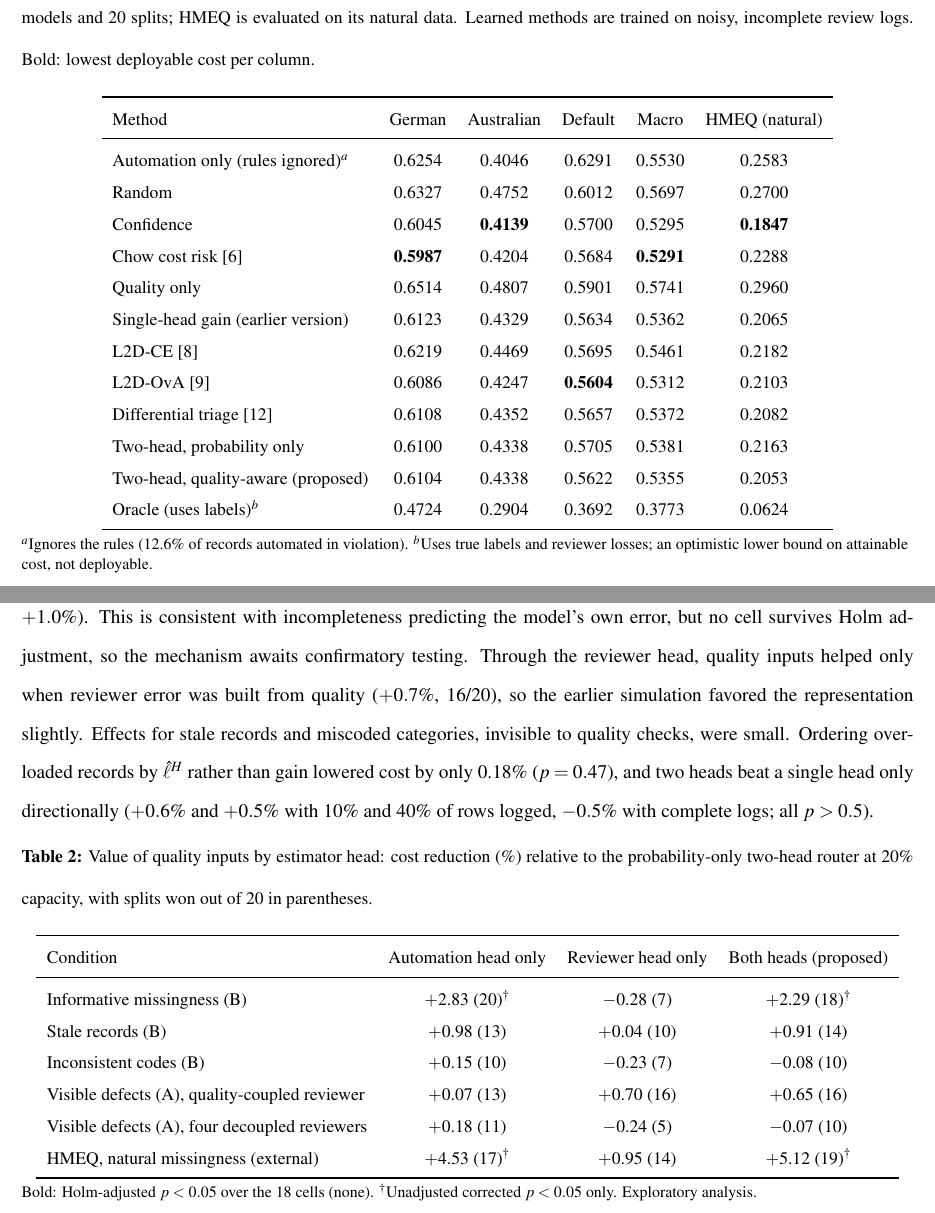
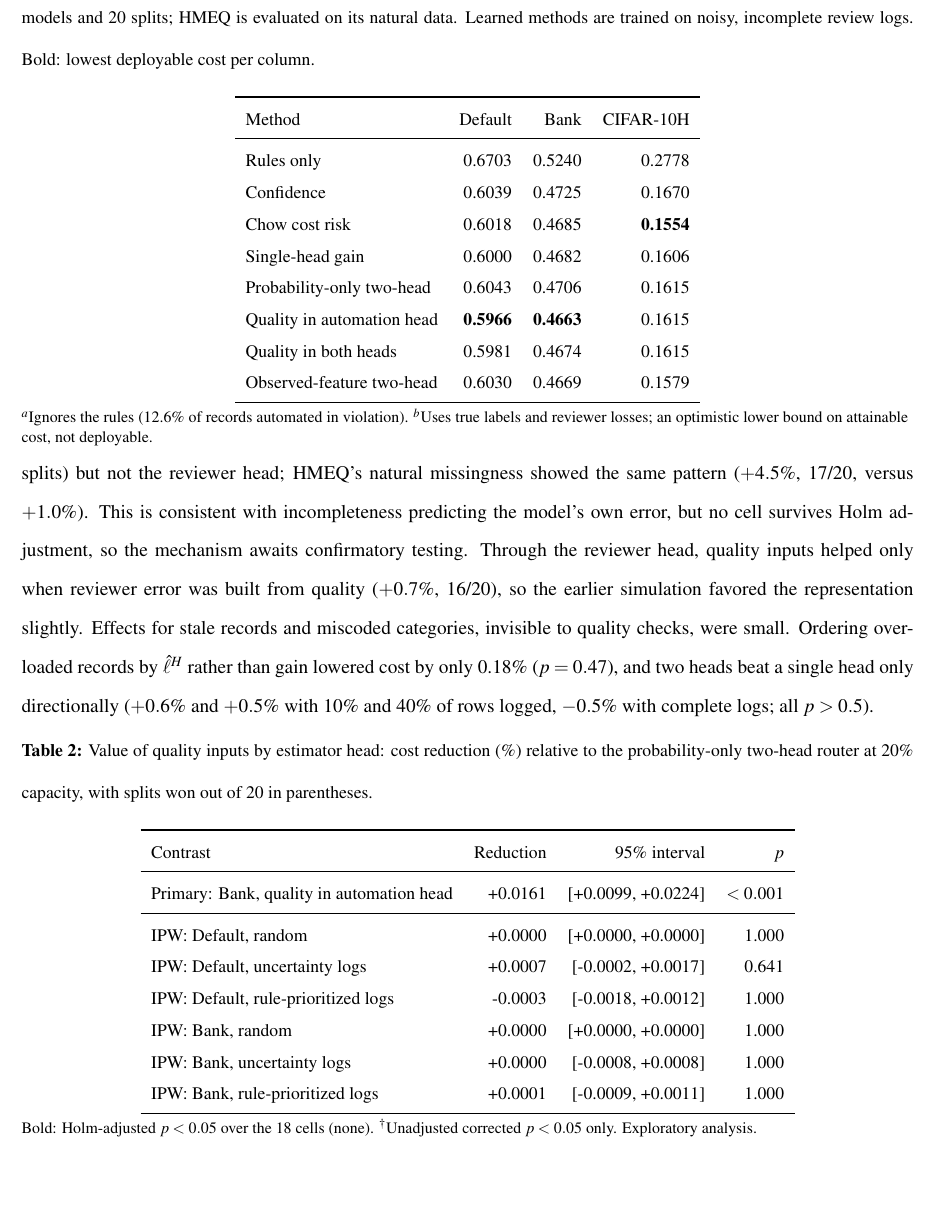
Before and after one commit to ykunam/data-quality-budgeted-deferral, a LaTeX paper (manuscript.tex, which reads budgeted_deferral/results/sc_tables.tex): two parts of pages 5 and 6 of 10 before the commit and part of page 5 of 11 after it, the two joined at a grey line, cut so that both start at the same text, the shorter picture padded with empty space. Compiled offline with pdfLaTeX.

Commit message:
Complete frozen validation, selective-feedback experiments and matched outputs

```diff
--- a/budgeted_deferral/results/sc_tables.tex
+++ b/budgeted_deferral/results/sc_tables.tex
@@ -1,15 +1,4 @@
 \newcommand{\TableOne}{%
-\begin{tabular}{lccccc}\toprule
-Method & German & Australian & Default & Macro & HMEQ (natural) \\\midrule
-Automation only (rules ignored)$^a$ & 0.6254 & 0.4046 & 0.6291 & 0.5530 & 0.2583 \\
-Random & 0.6327 & 0.4752 & 0.6012 & 0.5697 & 0.2700 \\
-Confidence & 0.6045 & \textbf{0.4139} & 0.5700 & 0.5295 & \textbf{0.1847} \\
-Chow cost risk \cite{chow} & \textbf{0.5987} & 0.4204 & 0.5684 & \textbf{0.5291} & 0.2288 \\
-Quality only & 0.6514 & 0.4807 & 0.5901 & 0.5741 & 0.2960 \\
-Single-head gain (earlier version) & 0.6123 & 0.4329 & 0.5634 & 0.5362 & 0.2065 \\
-L2D-CE \cite{mozannar} & 0.6219 & 0.4469 & 0.5695 & 0.5461 & 0.2182 \\
-L2D-OvA \cite{verma} & 0.6086 & 0.4247 & \textbf{0.5604} & 0.5312 & 0.2103 \\
-Differential triage \cite{raghu} & 0.6108 & 0.4352 & 0.5657 & 0.5372 & 0.2082 \\
-Two-head, probability only & 0.6100 & 0.4338 & 0.5705 & 0.5381 & 0.2163 \\
-Two-head, quality-aware (proposed) & 0.6104 & 0.4338 & 0.5622 & 0.5355 & 0.2053 \\
-Oracle (uses labels)$^b$ & 0.4724 & 0.2904 & 0.3692 & 0.3773 & 0.0624 \\
+\begin{tabular}{lrrr}\toprule
+Method & Default & Bank & CIFAR-10H \\\midrule
+Rules only & 0.6703 & 0.5240 & 0.2778 \\
@@ -16,11 +9,28 @@ Oracle (uses labels)$^b$ & 0.4724 & 0.2904 & 0.3692 & 0.3773 & 0.0624 \\
+Quality in automation head & \textbf{0.5966} & \textbf{0.4663} & 0.1615 \\
+Quality in both heads & 0.5981 & 0.4674 & 0.1615 \\
+Observed-feature two-head & 0.6030 & 0.4669 & 0.1579 \\
 \bottomrule\end{tabular}}
 \newcommand{\TableTwo}{%
-\begin{tabular}{lccc}\toprule
-Condition & Automation head only & Reviewer head only & Both heads (proposed) \\\midrule
-Informative missingness (B) & $+$2.83 (20)$^{\dagger}$ & $-$0.28 (7) & $+$2.29 (18)$^{\dagger}$ \\
-Stale records (B) & $+$0.98 (13) & $+$0.04 (10) & $+$0.91 (14) \\
-Inconsistent codes (B) & $+$0.15 (10) & $-$0.23 (7) & $-$0.08 (10) \\
-Visible defects (A), quality-coupled reviewer & $+$0.07 (13) & $+$0.70 (16) & $+$0.65 (16) \\
-Visible defects (A), four decoupled reviewers & $+$0.18 (11) & $-$0.24 (5) & $-$0.07 (10) \\
-HMEQ, natural missingness (external) & $+$4.53 (17)$^{\dagger}$ & $+$0.95 (14) & $+$5.12 (19)$^{\dagger}$ \\
+\begin{tabular}{lrrr}\toprule
+Contrast & Reduction & 95\% interval & $p$ \\\midrule
+Primary: Bank, quality in automation head & +0.0161 & [+0.0099, +0.0224] & $<0.001$ \\
+\midrule
+IPW: Default, random & +0.0000 & [+0.0000, +0.0000] & 1.000 \\
+IPW: Default, uncertainty logs & +0.0007 & [-0.0002, +0.0017] & 0.641 \\
+IPW: Default, rule-prioritized logs & -0.0003 & [-0.0018, +0.0012] & 1.000 \\
+IPW: Bank, random & +0.0000 & [+0.0000, +0.0000] & 1.000 \\
+IPW: Bank, uncertainty logs & +0.0000 & [-0.0008, +0.0008] & 1.000 \\
+IPW: Bank, rule-prioritized logs & +0.0001 & [-0.0009, +0.0011] & 1.000 \\
 \bottomrule\end{tabular}}
+\newcommand{\PrimaryRelative}{%
+5.23\%}
+\newcommand{\PrimaryDiff}{%
+0.0161}
+\newcommand{\PrimaryCI}{%
+[0.0099, 0.0224]}
+\newcommand{\MainResultSentence}{%
+Quality in the automation head had the lowest mean among the matched variants on Default (0.5966) and Bank (0.4663); Chow cost risk gave 0.6018 and 0.4685, respectively.}
+\newcommand{\HumanResultSentence}{%
+on clean images under random logging, quality-in-automation-only cost was 0.1615, probability-only 0.1615, and Chow 0.1554; these means do not establish a human-domain quality effect.}
+\newcommand{\RuleResultSentence}{%
+Across Default and Bank, rules flagged 67.1\% of records with injected severe defects but 0.0\% with injected stale values. Under severe shift, the combined router held 47.1\% of all records; removing rules automated 51.9\% of all records despite mandatory flags.}
```
Also changed, not shown: README.md, budgeted_deferral/README.md, budgeted_deferral/figs/fig3_volume.pdf (deleted), budgeted_deferral/figs/fig3_volume.png, budgeted_deferral/figs/fig5_backlog.pdf, budgeted_deferral/figs/fig5_backlog.png, budgeted_deferral/results/sc_tables.tex (4 more changed lines), 8 other files.
